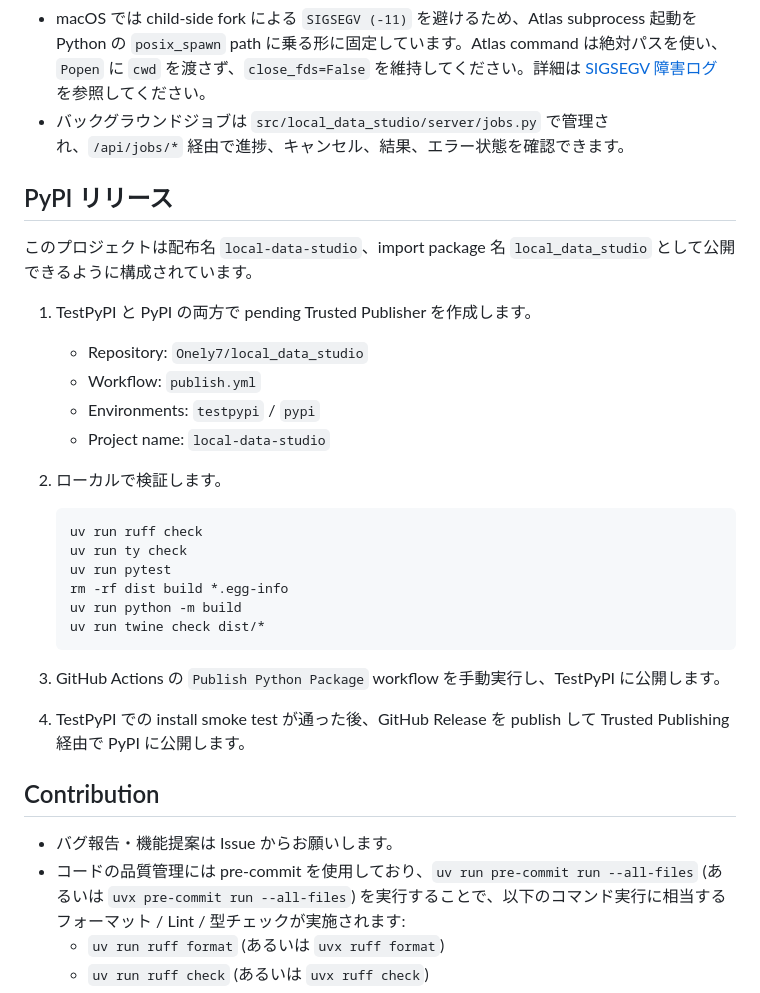
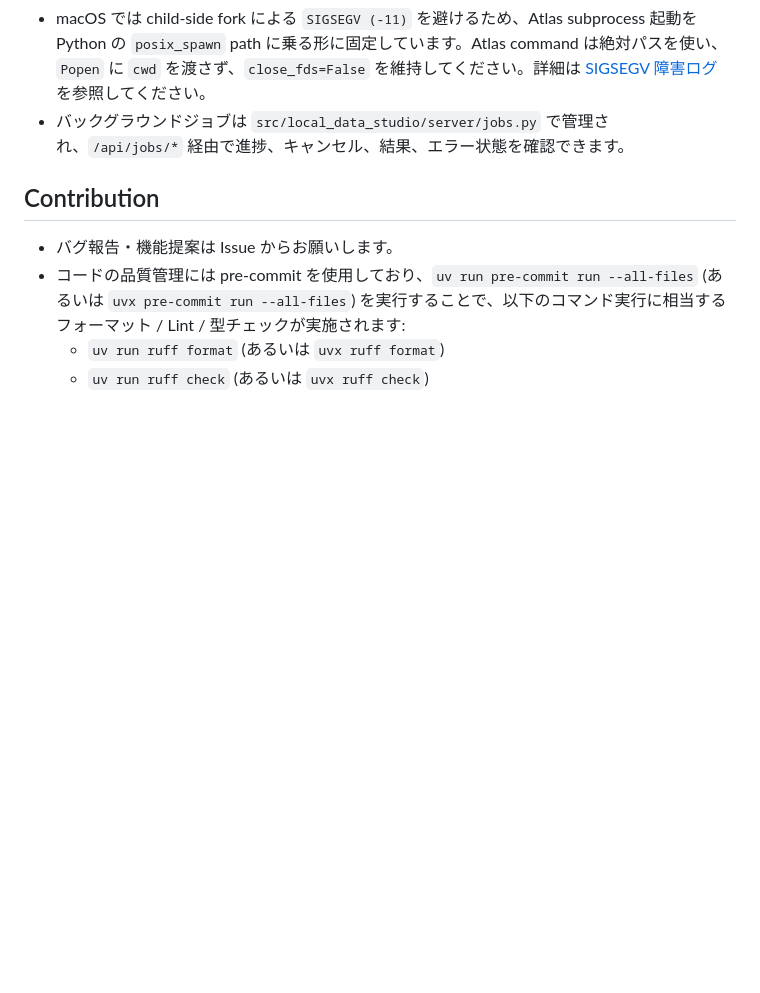
Before and after one commit to Onely7/local_data_studio, a Markdown page: docs/README_ja.md, the part around the change. GitHub-like rendering; blank space fills up the shorter version.

Commit message:
docs: keep release operations out of user readmes

````diff
--- a/docs/README_ja.md
+++ b/docs/README_ja.md
@@ -240,29 +240,6 @@ INFO:     Application startup complete.
 - macOS では child-side fork による `SIGSEGV (-11)` を避けるため、Atlas subprocess 起動を Python の `posix_spawn` path に乗る形に固定しています。Atlas command は絶対パスを使い、`Popen` に `cwd` を渡さず、`close_fds=False` を維持してください。詳細は [SIGSEGV 障害ログ](atlas_sigsegv_incident_log_ja.md) を参照してください。
 - バックグラウンドジョブは `src/local_data_studio/server/jobs.py` で管理され、`/api/jobs/*` 経由で進捗、キャンセル、結果、エラー状態を確認できます。
 
-## PyPI リリース
-
-このプロジェクトは配布名 `local-data-studio`、import package 名 `local_data_studio` として公開できるように構成されています。
-
-1. TestPyPI と PyPI の両方で pending Trusted Publisher を作成します。
-   - Repository: `Onely7/local_data_studio`
-   - Workflow: `publish.yml`
-   - Environments: `testpypi` / `pypi`
-   - Project name: `local-data-studio`
-2. ローカルで検証します。
-
-   ```bash
-   uv run ruff check
-   uv run ty check
-   uv run pytest
-   rm -rf dist build *.egg-info
-   uv run python -m build
-   uv run twine check dist/*
-   ```
-
-3. GitHub Actions の `Publish Python Package` workflow を手動実行し、TestPyPI に公開します。
-4. TestPyPI での install smoke test が通った後、GitHub Release を publish して Trusted Publishing 経由で PyPI に公開します。
-
 ## Contribution
 
 - バグ報告・機能提案は Issue からお願いします。
````
Also changed, not shown: README.md (+0 -23 lines).
